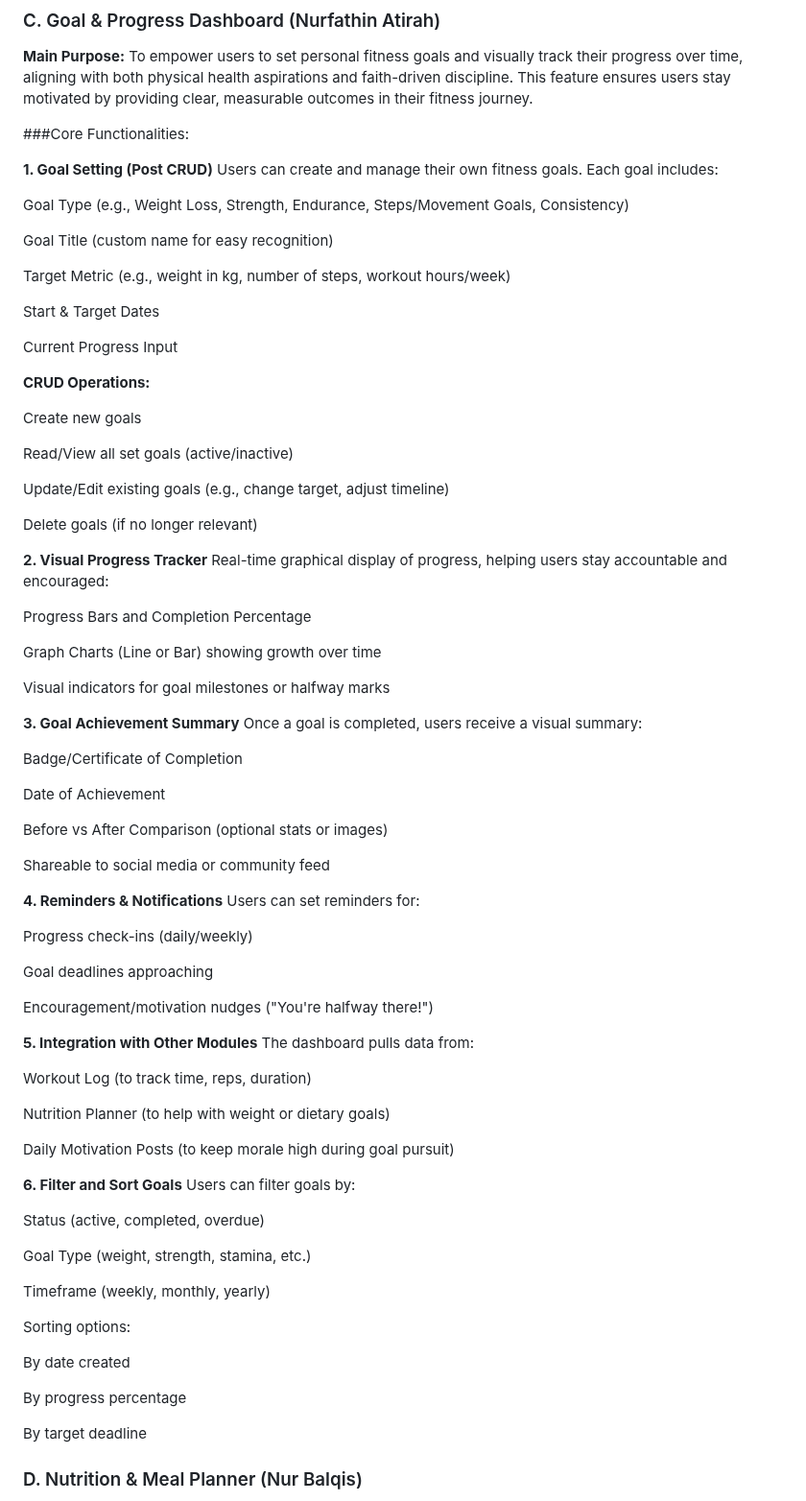
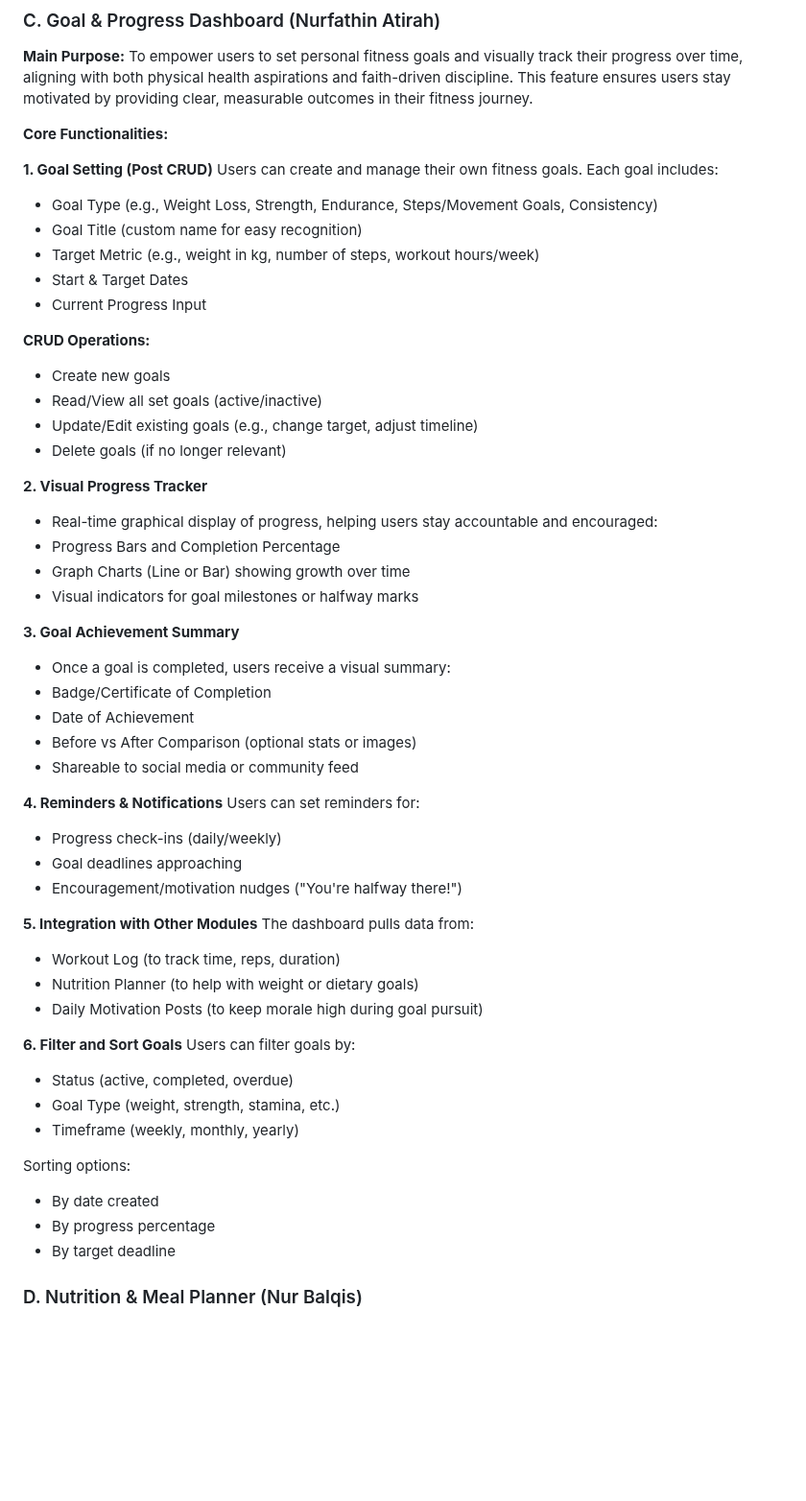
Before and after one commit to nisahumairah/WADProject, a Markdown page: README.md, the part around the change. Shown at 96% size. GitHub-like rendering; blank space fills up the shorter version.

```diff
--- a/README.md
+++ b/README.md
@@ -81,86 +81,65 @@ This app is built for Muslims who want to take care of their bodies while stayin
 **Main Purpose:**
 To empower users to set personal fitness goals and visually track their progress over time, aligning with both physical health aspirations and faith-driven discipline. This feature ensures users stay motivated by providing clear, measurable outcomes in their fitness journey.
 
-###Core Functionalities:
+**Core Functionalities:**
 
 **1. Goal Setting (Post CRUD)**
 Users can create and manage their own fitness goals. Each goal includes:
 
-Goal Type (e.g., Weight Loss, Strength, Endurance, Steps/Movement Goals, Consistency)
-
-Goal Title (custom name for easy recognition)
-
-Target Metric (e.g., weight in kg, number of steps, workout hours/week)
-
-Start & Target Dates
-
-Current Progress Input
+- Goal Type (e.g., Weight Loss, Strength, Endurance, Steps/Movement Goals, Consistency)
+- Goal Title (custom name for easy recognition)
+- Target Metric (e.g., weight in kg, number of steps, workout hours/week)
+- Start & Target Dates
+- Current Progress Input
 
 
 **CRUD Operations:**
 
-Create new goals
-
-Read/View all set goals (active/inactive)
-
-Update/Edit existing goals (e.g., change target, adjust timeline)
-
-Delete goals (if no longer relevant)
+- Create new goals
+- Read/View all set goals (active/inactive)
+- Update/Edit existing goals (e.g., change target, adjust timeline)
+- Delete goals (if no longer relevant)
 
 **2. Visual Progress Tracker**
-Real-time graphical display of progress, helping users stay accountable and encouraged:
 
-Progress Bars and Completion Percentage
-
-Graph Charts (Line or Bar) showing growth over time
-
-Visual indicators for goal milestones or halfway marks
+- Real-time graphical display of progress, helping users stay accountable and encouraged:
+- Progress Bars and Completion Percentage
+- Graph Charts (Line or Bar) showing growth over time
+- Visual indicators for goal milestones or halfway marks
 
 **3. Goal Achievement Summary**
-Once a goal is completed, users receive a visual summary:
-
-Badge/Certificate of Completion
-
-Date of Achievement
-
-Before vs After Comparison (optional stats or images)
-
-Shareable to social media or community feed
+- Once a goal is completed, users receive a visual summary:
+- Badge/Certificate of Completion
+- Date of Achievement
+- Before vs After Comparison (optional stats or images)
+- Shareable to social media or community feed
 
 **4. Reminders & Notifications**
 Users can set reminders for:
 
-Progress check-ins (daily/weekly)
-
-Goal deadlines approaching
-
-Encouragement/motivation nudges ("You're halfway there!")
+- Progress check-ins (daily/weekly)
+- Goal deadlines approaching
+- Encouragement/motivation nudges ("You're halfway there!")
 
 **5. Integration with Other Modules**
 The dashboard pulls data from:
 
-Workout Log (to track time, reps, duration)
-
-Nutrition Planner (to help with weight or dietary goals)
-
-Daily Motivation Posts (to keep morale high during goal pursuit)
+- Workout Log (to track time, reps, duration)
+- Nutrition Planner (to help with weight or dietary goals)
+- Daily Motivation Posts (to keep morale high during goal pursuit)
 
 **6. Filter and Sort Goals**
 Users can filter goals by:
 
-Status (active, completed, overdue)
-
-Goal Type (weight, strength, stamina, etc.)
-
-Timeframe (weekly, monthly, yearly)
+- Status (active, completed, overdue)
+- Goal Type (weight, strength, stamina, etc.)
+- Timeframe (weekly, monthly, yearly)
 
 Sorting options:
 
-By date created
-
-By progress percentage
-
-By target deadline
+- By date created
+- By progress percentage
+- By target deadline
 
 ### D. Nutrition & Meal Planner (Nur Balqis) <br/>
 **Main Purpose:**
```
